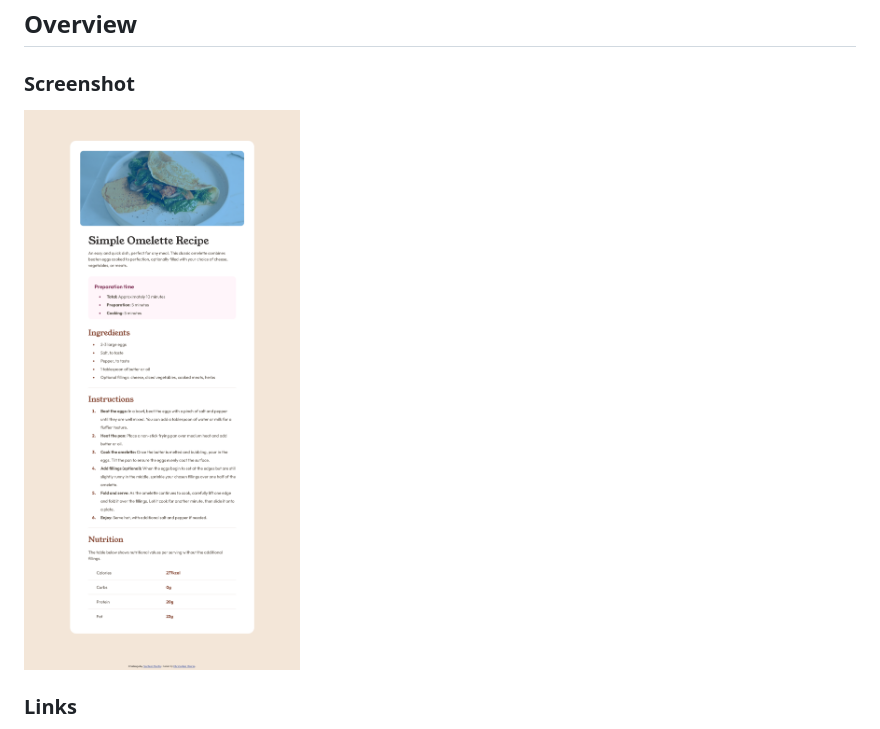
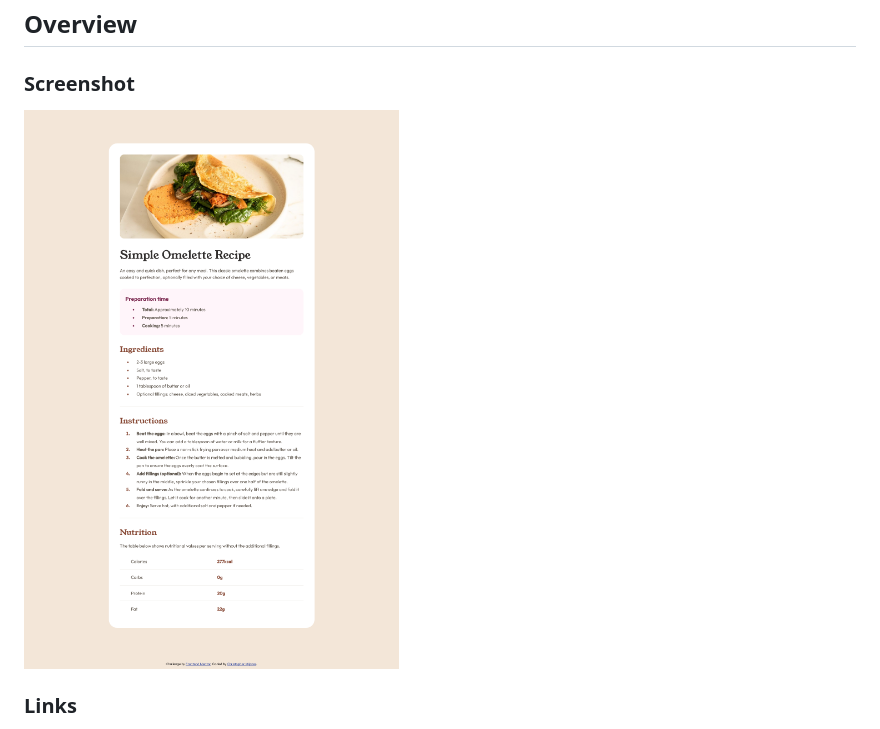
Before and after one commit to Cemijares23/Recipe-Page, a Markdown page: README.md, the part around the change. Drawn GitHub-style; pictures changed too: recipe-screenshot.png (added).

```diff
--- a/README.md
+++ b/README.md
@@ -20,7 +20,7 @@ This is a solution to the [Recipe page challenge on Frontend Mentor](https://www
 
 ### Screenshot
 
-![](./recipe-screenshoot.png)
+![](./recipe-screenshot.png)
 
 ### Links
 
```
